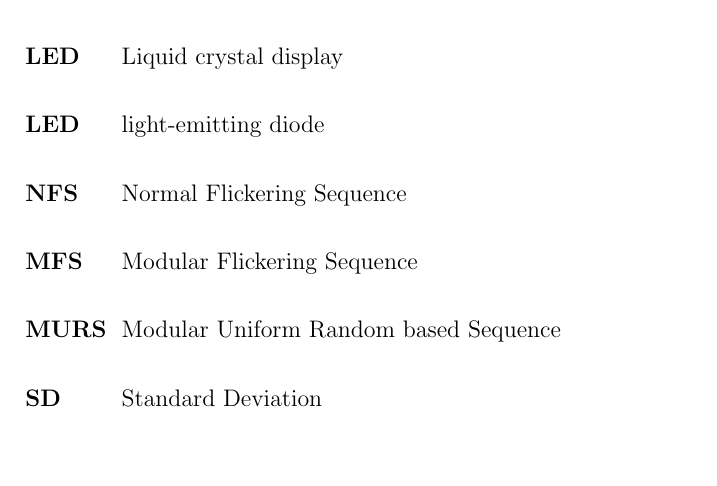
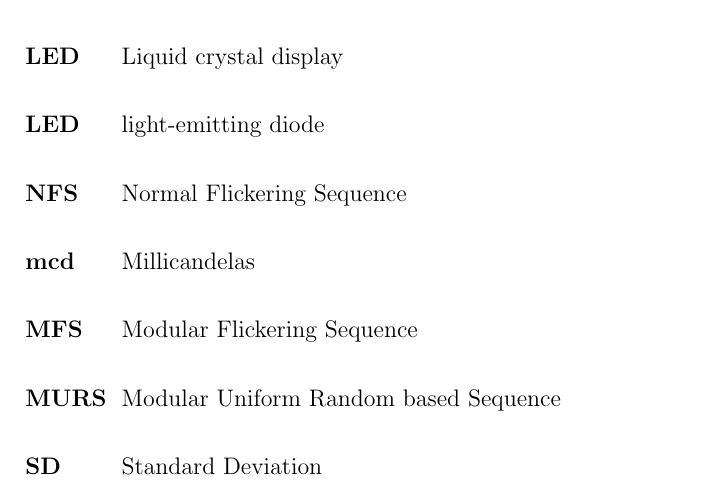
Before and after one commit to ioscarhunter/paper4, a LaTeX thesis (thesis.tex, which reads abbreviations.tex): part of page 113 of 114, cut so that both start at the same text, the shorter picture padded with empty space. Compiled offline with pdfLaTeX.

Commit message:
txs auto checkin

```diff
--- a/abbreviations.tex
+++ b/abbreviations.tex
@@ -12,6 +12,7 @@
 	\item[\textbf{LED}] Liquid crystal display
 	\item[\textbf{LED}] light-emitting diode
 	\item[\textbf{NFS}] Normal Flickering Sequence
+	\item[\textbf{mcd}] Millicandelas
 	\item[\textbf{MFS}] Modular Flickering Sequence
 	\item[\textbf{MURS}] Modular Uniform Random based Sequence
 	\item[\textbf{SD}] Standard Deviation
```
